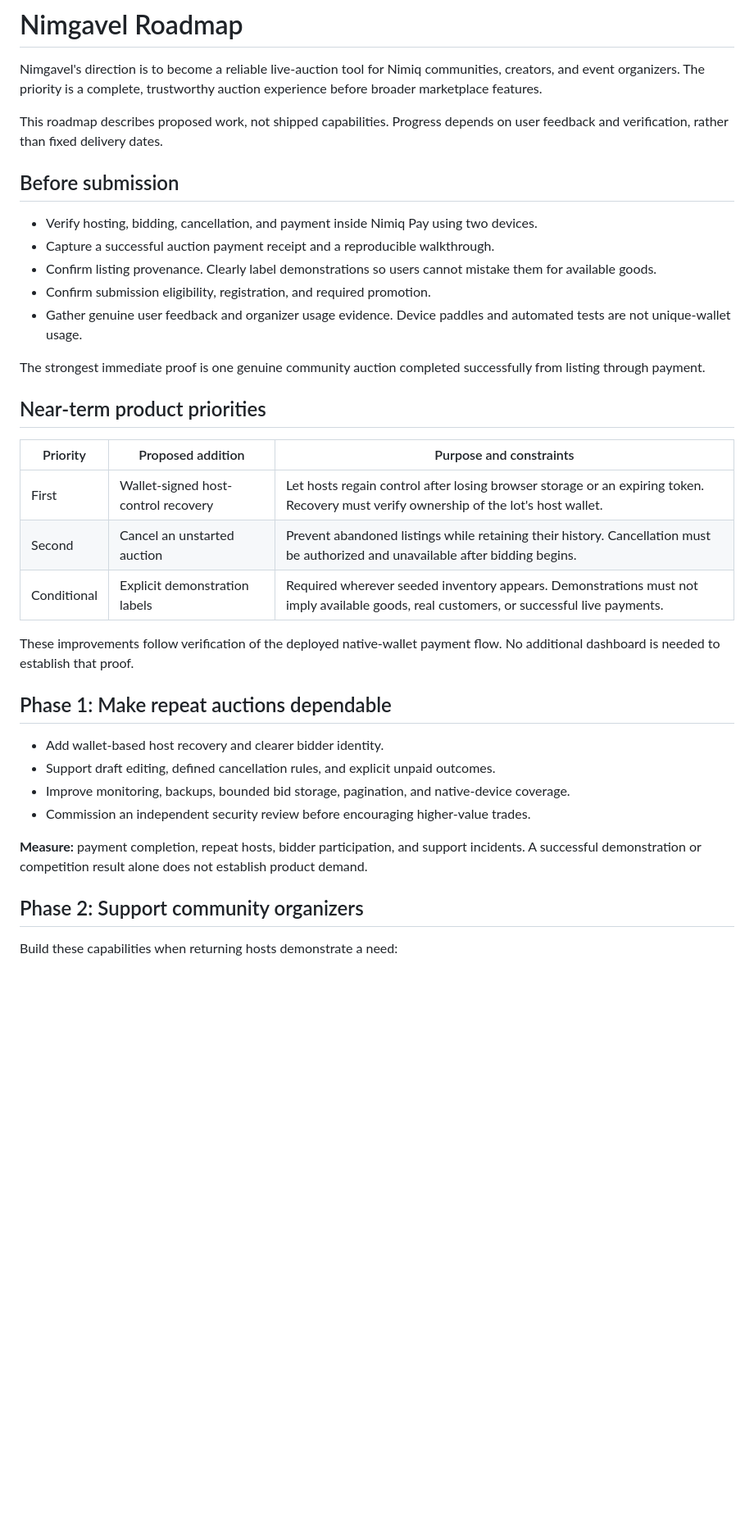
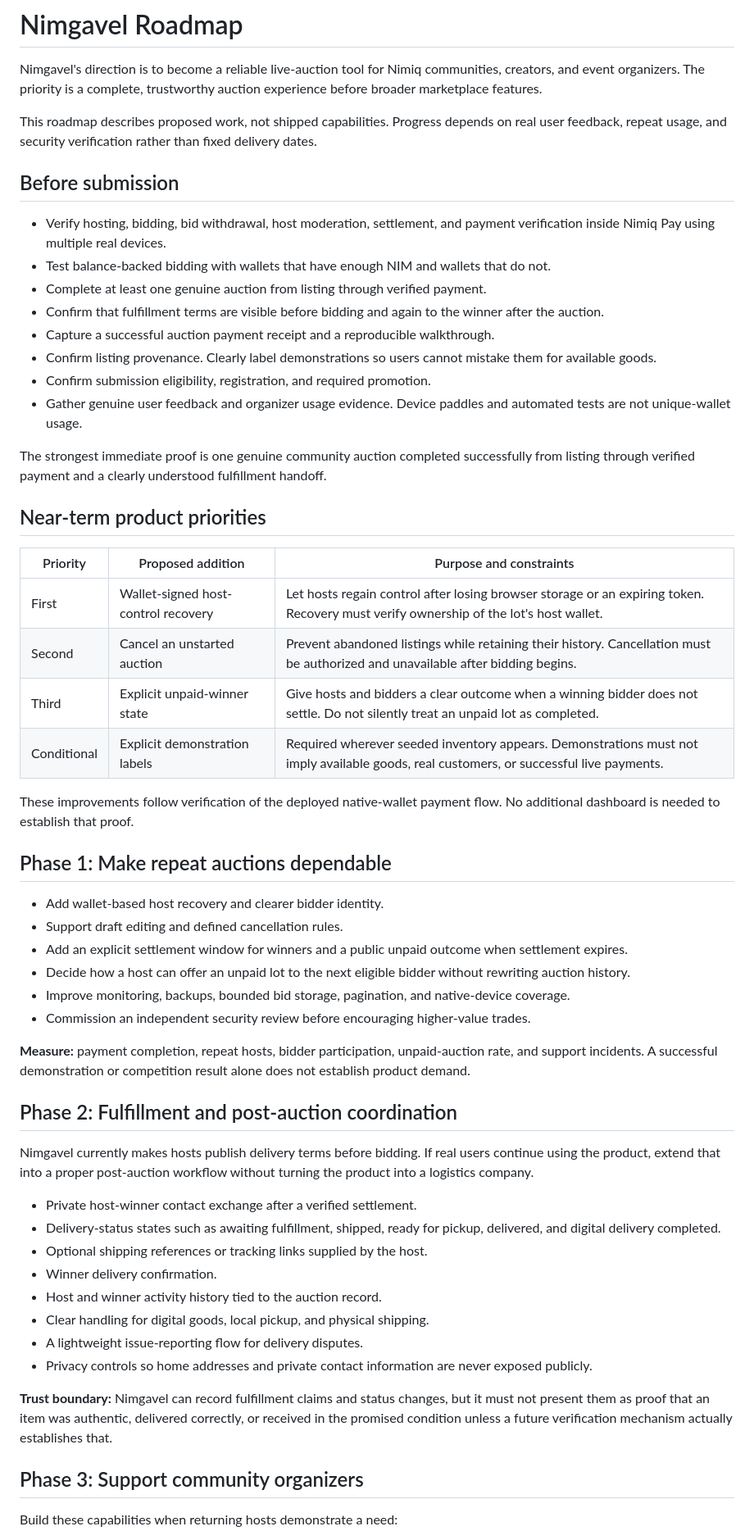
Before and after one commit to mystiquemide/nimgavel, a Markdown page: ROADMAP.md, the part around one of its changes. Shown at 82% size. Rendered like a GitHub page; blank space fills up the shorter version.

Commit message:
update roadmap with post-competition fulfillment plans

```diff
--- a/ROADMAP.md
+++ b/ROADMAP.md
@@ -2,17 +2,20 @@
 
 Nimgavel's direction is to become a reliable live-auction tool for Nimiq communities, creators, and event organizers. The priority is a complete, trustworthy auction experience before broader marketplace features.
 
-This roadmap describes proposed work, not shipped capabilities. Progress depends on user feedback and verification, rather than fixed delivery dates.
+This roadmap describes proposed work, not shipped capabilities. Progress depends on real user feedback, repeat usage, and security verification rather than fixed delivery dates.
 
 ## Before submission
 
-- Verify hosting, bidding, cancellation, and payment inside Nimiq Pay using two devices.
+- Verify hosting, bidding, bid withdrawal, host moderation, settlement, and payment verification inside Nimiq Pay using multiple real devices.
+- Test balance-backed bidding with wallets that have enough NIM and wallets that do not.
+- Complete at least one genuine auction from listing through verified payment.
+- Confirm that fulfillment terms are visible before bidding and again to the winner after the auction.
 - Capture a successful auction payment receipt and a reproducible walkthrough.
 - Confirm listing provenance. Clearly label demonstrations so users cannot mistake them for available goods.
 - Confirm submission eligibility, registration, and required promotion.
 - Gather genuine user feedback and organizer usage evidence. Device paddles and automated tests are not unique-wallet usage.
 
-The strongest immediate proof is one genuine community auction completed successfully from listing through payment.
+The strongest immediate proof is one genuine community auction completed successfully from listing through verified payment and a clearly understood fulfillment handoff.
 
 ## Near-term product priorities
 
@@ -20,6 +23,7 @@ The strongest immediate proof is one genuine community auction completed success
 |---|---|---|
 | First | Wallet-signed host-control recovery | Let hosts regain control after losing browser storage or an expiring token. Recovery must verify ownership of the lot's host wallet. |
 | Second | Cancel an unstarted auction | Prevent abandoned listings while retaining their history. Cancellation must be authorized and unavailable after bidding begins. |
+| Third | Explicit unpaid-winner state | Give hosts and bidders a clear outcome when a winning bidder does not settle. Do not silently treat an unpaid lot as completed. |
 | Conditional | Explicit demonstration labels | Required wherever seeded inventory appears. Demonstrations must not imply available goods, real customers, or successful live payments. |
 
 These improvements follow verification of the deployed native-wallet payment flow. No additional dashboard is needed to establish that proof.
@@ -27,13 +31,30 @@ These improvements follow verification of the deployed native-wallet payment flo
 ## Phase 1: Make repeat auctions dependable
 
 - Add wallet-based host recovery and clearer bidder identity.
-- Support draft editing, defined cancellation rules, and explicit unpaid outcomes.
+- Support draft editing and defined cancellation rules.
+- Add an explicit settlement window for winners and a public unpaid outcome when settlement expires.
+- Decide how a host can offer an unpaid lot to the next eligible bidder without rewriting auction history.
 - Improve monitoring, backups, bounded bid storage, pagination, and native-device coverage.
 - Commission an independent security review before encouraging higher-value trades.
 
-**Measure:** payment completion, repeat hosts, bidder participation, and support incidents. A successful demonstration or competition result alone does not establish product demand.
+**Measure:** payment completion, repeat hosts, bidder participation, unpaid-auction rate, and support incidents. A successful demonstration or competition result alone does not establish product demand.
 
-## Phase 2: Support community organizers
+## Phase 2: Fulfillment and post-auction coordination
+
+Nimgavel currently makes hosts publish delivery terms before bidding. If real users continue using the product, extend that into a proper post-auction workflow without turning the product into a logistics company.
+
+- Private host-winner contact exchange after a verified settlement.
+- Delivery-status states such as awaiting fulfillment, shipped, ready for pickup, delivered, and digital delivery completed.
+- Optional shipping references or tracking links supplied by the host.
+- Winner delivery confirmation.
+- Host and winner activity history tied to the auction record.
+- Clear handling for digital goods, local pickup, and physical shipping.
+- A lightweight issue-reporting flow for delivery disputes.
+- Privacy controls so home addresses and private contact information are never exposed publicly.
+
+**Trust boundary:** Nimgavel can record fulfillment claims and status changes, but it must not present them as proof that an item was authentic, delivered correctly, or received in the promised condition unless a future verification mechanism actually establishes that.
+
+## Phase 3: Support community organizers
 
 Build these capabilities when returning hosts demonstrate a need:
 
```
Also changed, not shown: other parts of ROADMAP.md (+23 -10 lines).
